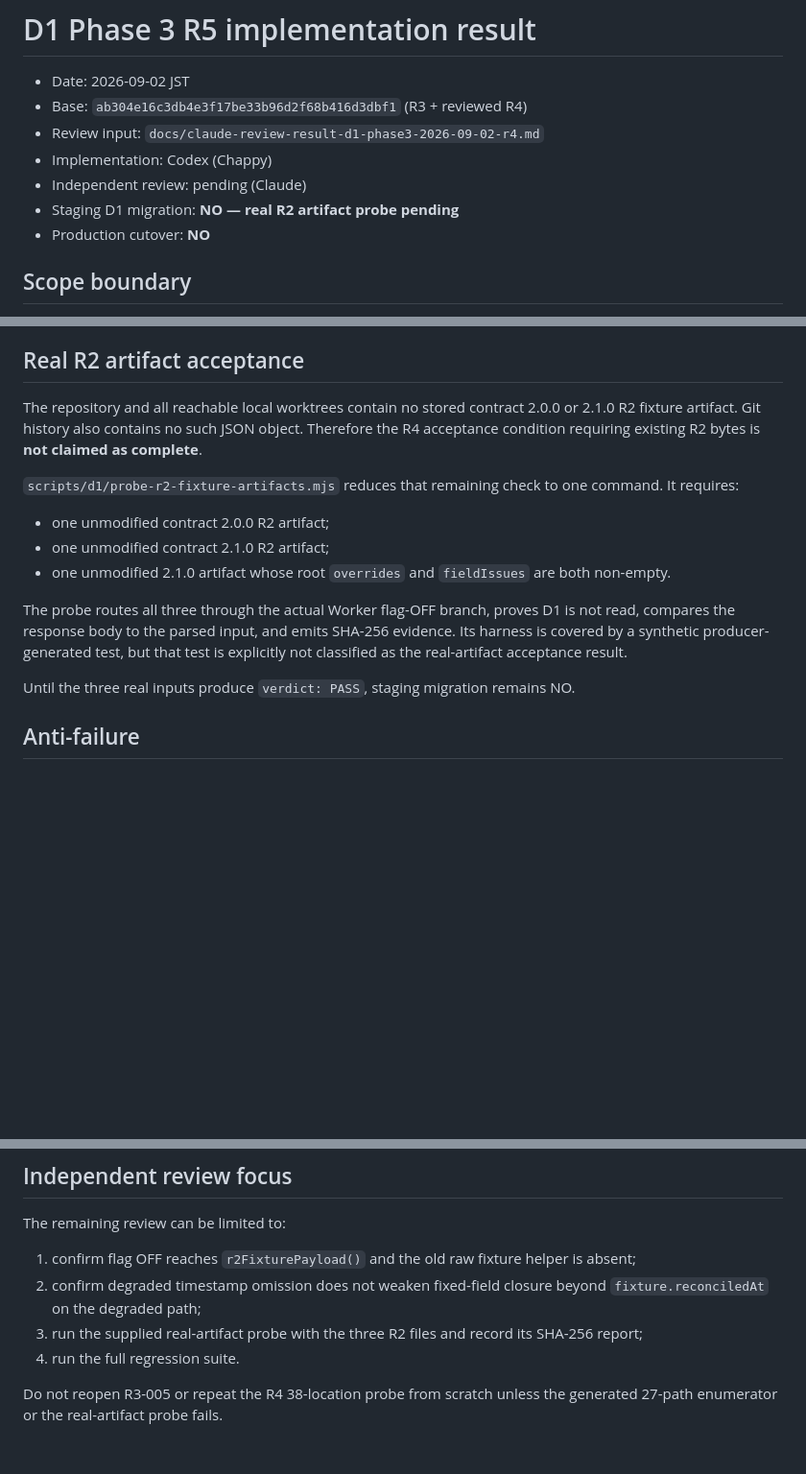
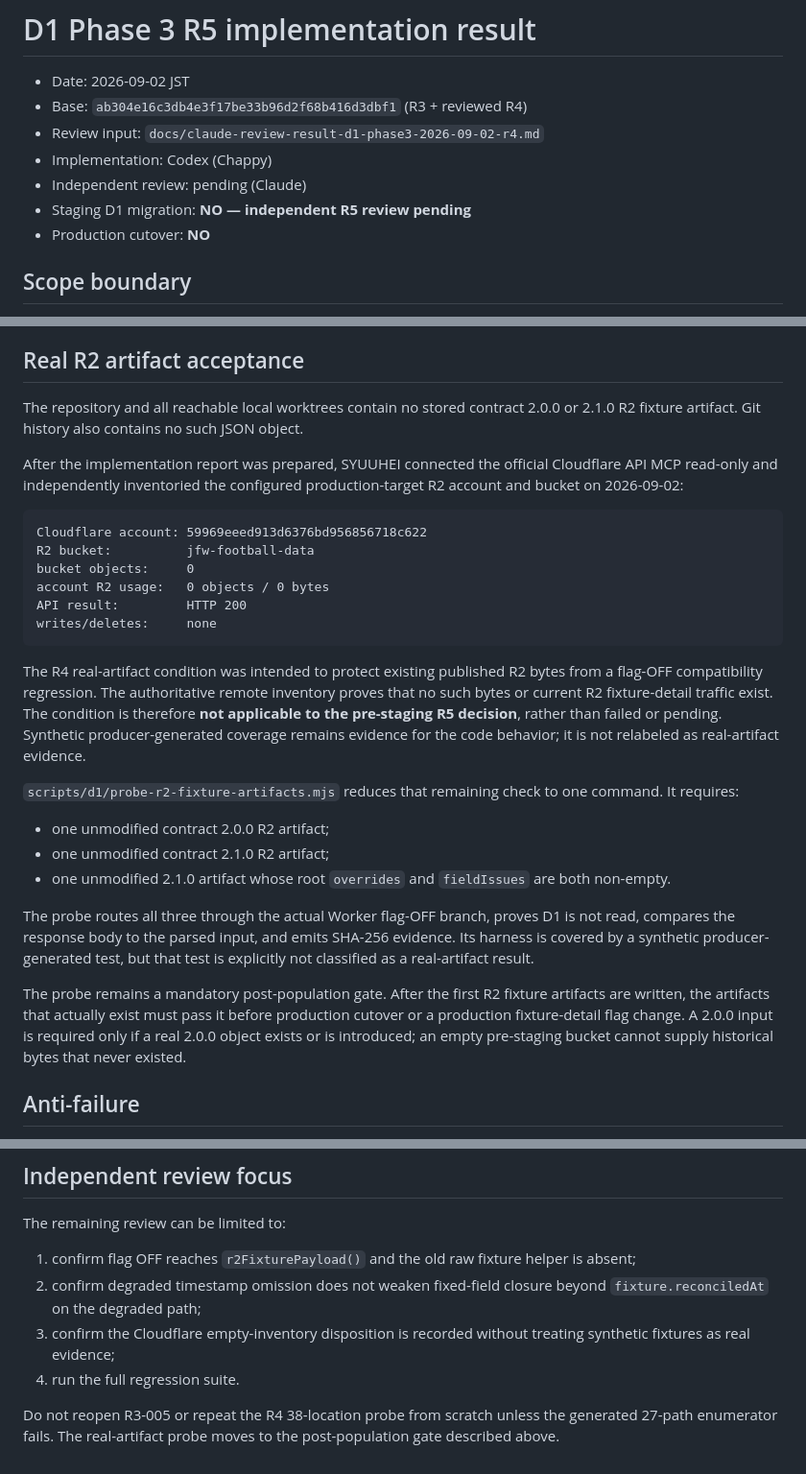
Before and after one commit to ssdkllpd/japanese-football-watch, a Markdown page: docs/codex-implementation-result-d1-phase3-2026-09-02-r5.md, 3 parts joined by grey strips. Shown at 96% size. Rendered like a GitHub page; blank space fills up the shorter version.

Commit message:
docs(d1): record empty R2 inventory

````diff
--- a/docs/codex-implementation-result-d1-phase3-2026-09-02-r5.md
+++ b/docs/codex-implementation-result-d1-phase3-2026-09-02-r5.md
@@ -5,7 +5,7 @@
 - Review input: `docs/claude-review-result-d1-phase3-2026-09-02-r4.md`
 - Implementation: Codex (Chappy)
 - Independent review: pending (Claude)
-- Staging D1 migration: **NO — real R2 artifact probe pending**
+- Staging D1 migration: **NO — independent R5 review pending**
 - Production cutover: **NO**
 
 ## Scope boundary
@@ -46,7 +46,20 @@ Keys remain open for provider stat names or canonical field paths. Generated val
 
 ## Real R2 artifact acceptance
 
-The repository and all reachable local worktrees contain no stored contract 2.0.0 or 2.1.0 R2 fixture artifact. Git history also contains no such JSON object. Therefore the R4 acceptance condition requiring existing R2 bytes is **not claimed as complete**.
+The repository and all reachable local worktrees contain no stored contract 2.0.0 or 2.1.0 R2 fixture artifact. Git history also contains no such JSON object.
+
+After the implementation report was prepared, SYUUHEI connected the official Cloudflare API MCP read-only and independently inventoried the configured production-target R2 account and bucket on 2026-09-02:
+
+```text
+Cloudflare account: 59969eeed913d6376bd956856718c622
+R2 bucket:          jfw-football-data
+bucket objects:     0
+account R2 usage:   0 objects / 0 bytes
+API result:         HTTP 200
+writes/deletes:     none
+```
+
+The R4 real-artifact condition was intended to protect existing published R2 bytes from a flag-OFF compatibility regression. The authoritative remote inventory proves that no such bytes or current R2 fixture-detail traffic exist. The condition is therefore **not applicable to the pre-staging R5 decision**, rather than failed or pending. Synthetic producer-generated coverage remains evidence for the code behavior; it is not relabeled as real-artifact evidence.
 
 `scripts/d1/probe-r2-fixture-artifacts.mjs` reduces that remaining check to one command. It requires:
 
@@ -54,9 +67,9 @@ The repository and all reachable local worktrees contain no stored contract 2.0.
 - one unmodified contract 2.1.0 R2 artifact;
 - one unmodified 2.1.0 artifact whose root `overrides` and `fieldIssues` are both non-empty.
 
-The probe routes all three through the actual Worker flag-OFF branch, proves D1 is not read, compares the response body to the parsed input, and emits SHA-256 evidence. Its harness is covered by a synthetic producer-generated test, but that test is explicitly not classified as the real-artifact acceptance result.
+The probe routes all three through the actual Worker flag-OFF branch, proves D1 is not read, compares the response body to the parsed input, and emits SHA-256 evidence. Its harness is covered by a synthetic producer-generated test, but that test is explicitly not classified as a real-artifact result.
 
-Until the three real inputs produce `verdict: PASS`, staging migration remains NO.
+The probe remains a mandatory post-population gate. After the first R2 fixture artifacts are written, the artifacts that actually exist must pass it before production cutover or a production fixture-detail flag change. A 2.0.0 input is required only if a real 2.0.0 object exists or is introduced; an empty pre-staging bucket cannot supply historical bytes that never existed.
 
 ## Anti-failure
 
@@ -91,7 +104,7 @@ The remaining review can be limited to:
 
 1. confirm flag OFF reaches `r2FixturePayload()` and the old raw fixture helper is absent;
 2. confirm degraded timestamp omission does not weaken fixed-field closure beyond `fixture.reconciledAt` on the degraded path;
-3. run the supplied real-artifact probe with the three R2 files and record its SHA-256 report;
+3. confirm the Cloudflare empty-inventory disposition is recorded without treating synthetic fixtures as real evidence;
 4. run the full regression suite.
 
-Do not reopen R3-005 or repeat the R4 38-location probe from scratch unless the generated 27-path enumerator or the real-artifact probe fails.
+Do not reopen R3-005 or repeat the R4 38-location probe from scratch unless the generated 27-path enumerator fails. The real-artifact probe moves to the post-population gate described above.
````
Also changed, not shown: docs/cloudflare-r2-inventory-result-2026-09-02.md (added, +27 -0 lines), docs/d1-phase3-core-read-implementation-v1.0.md (+6 -3 lines).
